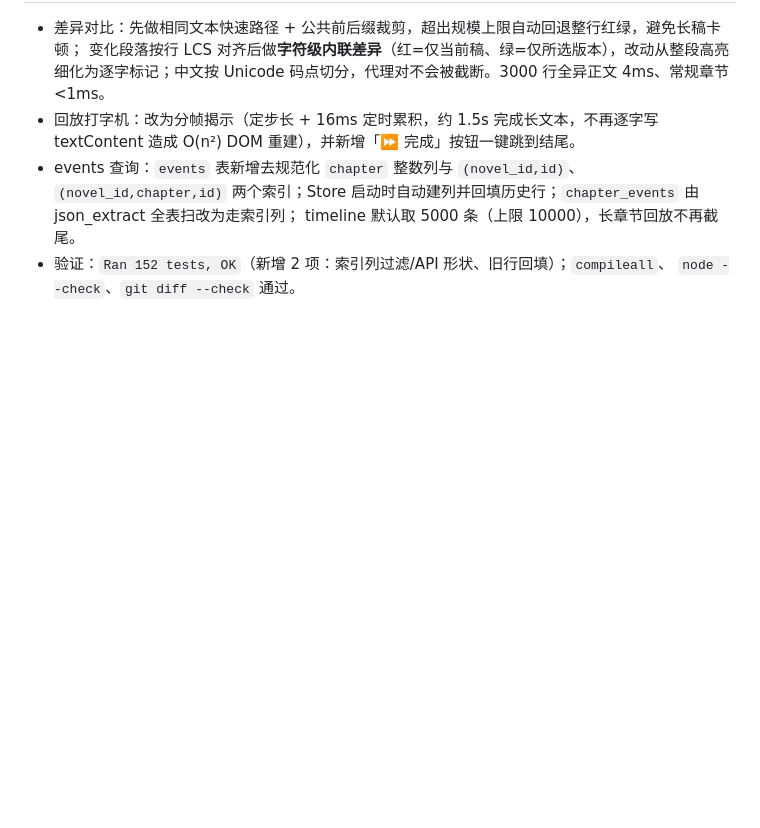
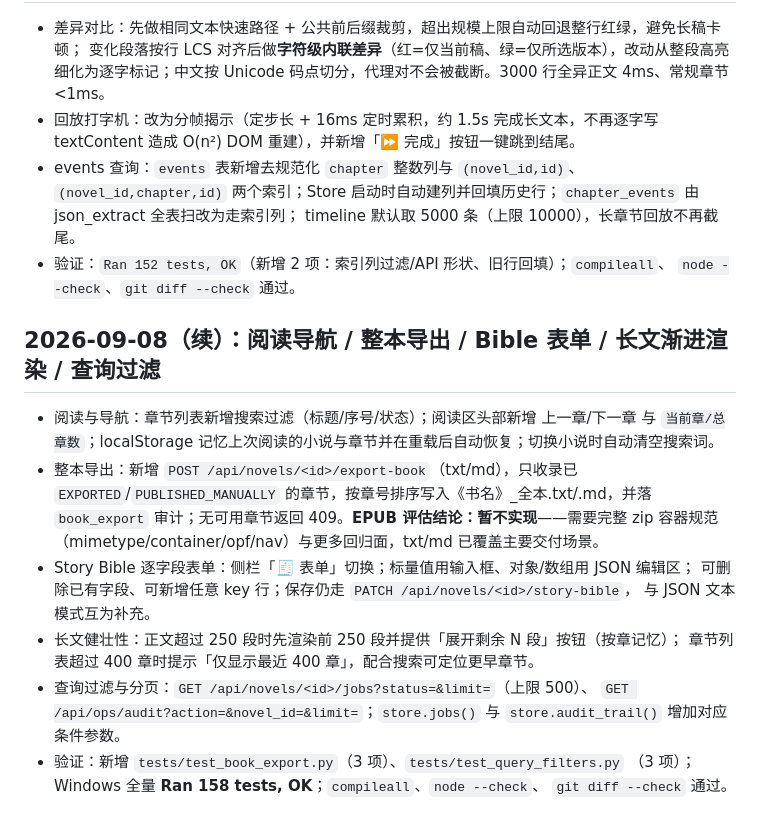
Before and after one commit to SongMingLI-CS/fanqie-novel-agent, a Markdown page: docs/novel-agent-progress.md, the part around the change. Rendered like a GitHub page; blank space fills up the shorter version.

```diff
--- a/docs/novel-agent-progress.md
+++ b/docs/novel-agent-progress.md
@@ -330,3 +330,23 @@ Windows 全量 `python -m unittest discover -s tests` = **Ran 150 tests, OK**；
   timeline 默认取 5000 条（上限 10000），长章节回放不再截尾。
 - 验证：`Ran 152 tests, OK`（新增 2 项：索引列过滤/API 形状、旧行回填）；`compileall`、
   `node --check`、`git diff --check` 通过。
+
+## 2026-09-08（续）：阅读导航 / 整本导出 / Bible 表单 / 长文渐进渲染 / 查询过滤
+
+- 阅读与导航：章节列表新增搜索过滤（标题/序号/状态）；阅读区头部新增 上一章/下一章 与
+  `当前章/总章数`；localStorage 记忆上次阅读的小说与章节并在重载后自动恢复；切换小说时自动清空搜索词。
+- 整本导出：新增 `POST /api/novels/<id>/export-book`（txt/md），只收录已
+  `EXPORTED`/`PUBLISHED_MANUALLY` 的章节，按章号排序写入《书名》_全本.txt/.md，并落
+  `book_export` 审计；无可用章节返回 409。**EPUB 评估结论：暂不实现**——需要完整 zip
+  容器规范（mimetype/container/opf/nav）与更多回归面，txt/md 已覆盖主要交付场景。
+- Story Bible 逐字段表单：侧栏「🧾 表单」切换；标量值用输入框、对象/数组用 JSON 编辑区；
+  可删除已有字段、可新增任意 key 行；保存仍走 `PATCH /api/novels/<id>/story-bible`，
+  与 JSON 文本模式互为补充。
+- 长文健壮性：正文超过 250 段时先渲染前 250 段并提供「展开剩余 N 段」按钮（按章记忆）；
+  章节列表超过 400 章时提示「仅显示最近 400 章」，配合搜索可定位更早章节。
+- 查询过滤与分页：`GET /api/novels/<id>/jobs?status=&limit=`（上限 500）、
+  `GET /api/ops/audit?action=&novel_id=&limit=`；`store.jobs()` 与
+  `store.audit_trail()` 增加对应条件参数。
+- 验证：新增 `tests/test_book_export.py`（3 项）、`tests/test_query_filters.py`
+  （3 项）；Windows 全量 **Ran 158 tests, OK**；`compileall`、`node --check`、
+  `git diff --check` 通过。
```
Also changed, not shown: README.md (+13 -0 lines).
